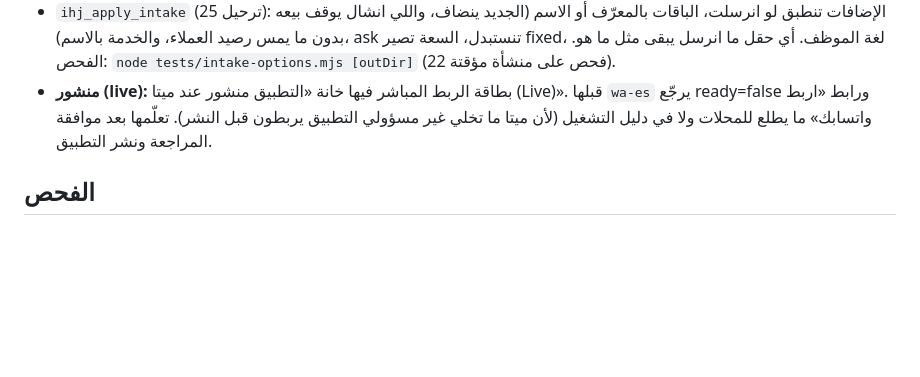
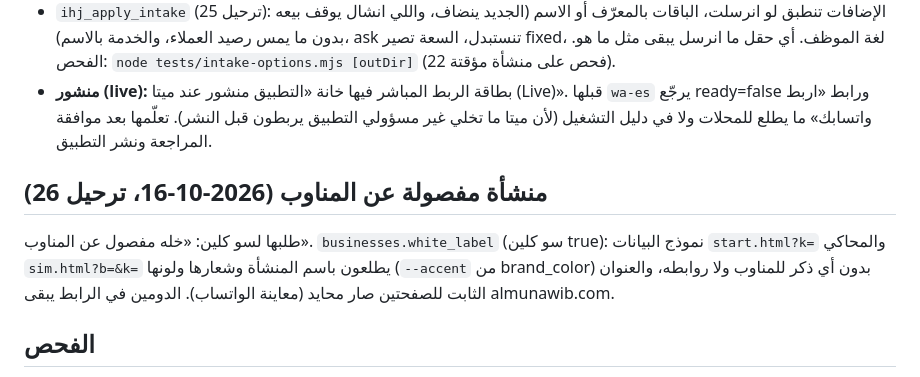
Before and after one commit to fadiaalzhrani-debug/ihjizli, a Markdown page: CLAUDE.md, the part around the change. Rendered like a GitHub page; blank space fills up the shorter version.

Commit message:
توثيق المنشأة المفصولة
Co-Authored-By: Claude Opus 5.5 <noreply@anthropic.com>

```diff
--- a/CLAUDE.md
+++ b/CLAUDE.md
@@ -121,6 +121,9 @@
 - `ihj_apply_intake` (ترحيل 25): الإضافات تنطبق لو انرسلت، الباقات بالمعرّف أو الاسم (الجديد ينضاف، واللي انشال يوقف بيعه بدون ما يمس رصيد العملاء، والخدمة بالاسم)، ask تنستبدل، السعة تصير fixed، لغة الموظف. أي حقل ما انرسل يبقى مثل ما هو. الفحص: `node tests/intake-options.mjs [outDir]` (22 فحص على منشأة مؤقتة).
 - **منشور (live):** بطاقة الربط المباشر فيها خانة «التطبيق منشور عند ميتا (Live)». قبلها `wa-es` يرجّع ready=false ورابط «اربط واتسابك» ما يطلع للمحلات ولا في دليل التشغيل (لأن ميتا ما تخلي غير مسؤولي التطبيق يربطون قبل النشر). تعلّمها بعد موافقة المراجعة ونشر التطبيق.
 
+## منشأة مفصولة عن المناوب (2026-10-16، ترحيل 26)
+طلبها لسو كلين: «خله مفصول عن المناوب». `businesses.white_label` (سو كلين true): نموذج البيانات `start.html?k=` والمحاكي `sim.html?b=&k=` يطلعون باسم المنشأة وشعارها ولونها (`--accent` من brand_color) بدون أي ذكر للمناوب ولا روابطه، والعنوان الثابت للصفحتين صار محايد (معاينة الواتساب). الدومين في الرابط يبقى almunawib.com.
+
 ## الفحص
 - `node tests/e2e.mjs` (41 فحص على الخادم الحقيقي، يصفّر تجارب «محلك» و«منشأة اختبار» أول، يطوّل أكثر من 10 دقايق فشغّله بالخلفية).
 - `node tests/e2e-ui.mjs` (من لوحتها: منشأة جديدة ← حجز في المحاكي ← صوت اللوحة ← فاتورة ← دفع تجريبي).
```
